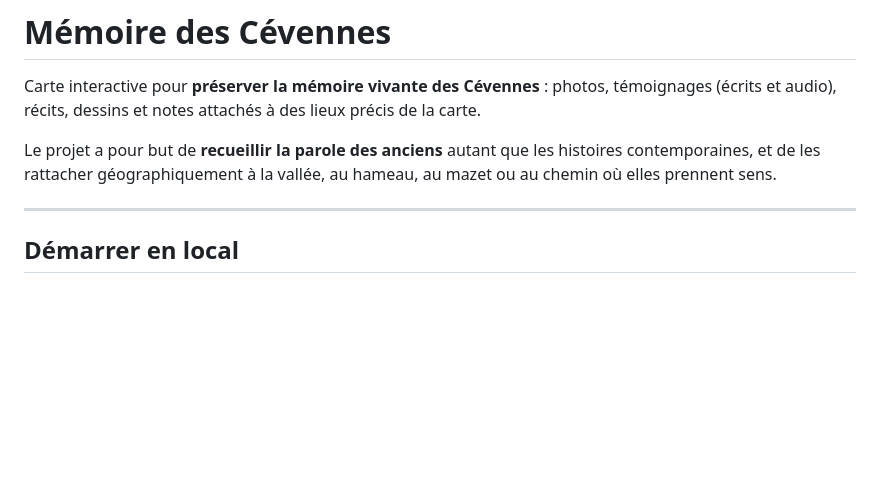
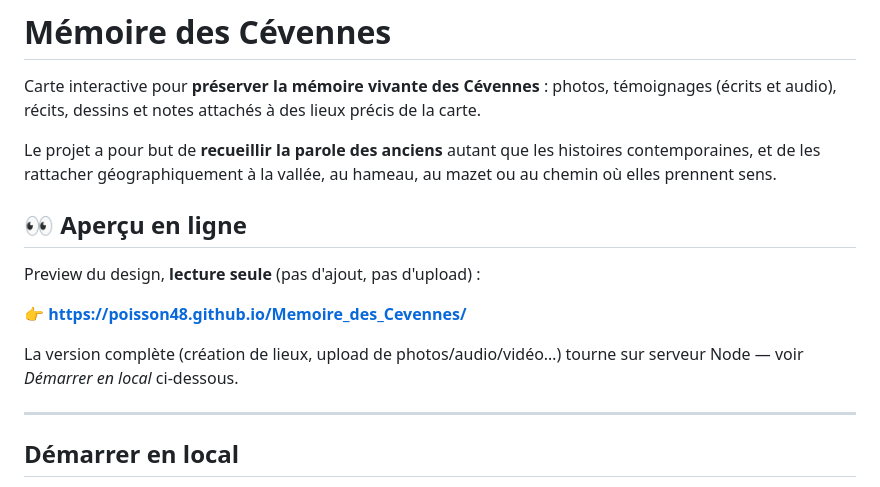
Before and after one commit to Poisson48/Memoire_des_Cevennes, a Markdown page: README.md, the part around the change. Drawn GitHub-style; blank space fills up the shorter version.

Commit message:
README : lien vers la preview GitHub Pages

```diff
--- a/README.md
+++ b/README.md
@@ -7,6 +7,15 @@ précis de la carte.
 Le projet a pour but de **recueillir la parole des anciens** autant que les
 histoires contemporaines, et de les rattacher géographiquement à la vallée, au
 hameau, au mazet ou au chemin où elles prennent sens.
+
+## 👀 Aperçu en ligne
+
+Preview du design, **lecture seule** (pas d'ajout, pas d'upload) :
+
+👉 **<https://poisson48.github.io/Memoire_des_Cevennes/>**
+
+La version complète (création de lieux, upload de photos/audio/vidéo…)
+tourne sur serveur Node — voir *Démarrer en local* ci-dessous.
 
 ---
 
```
